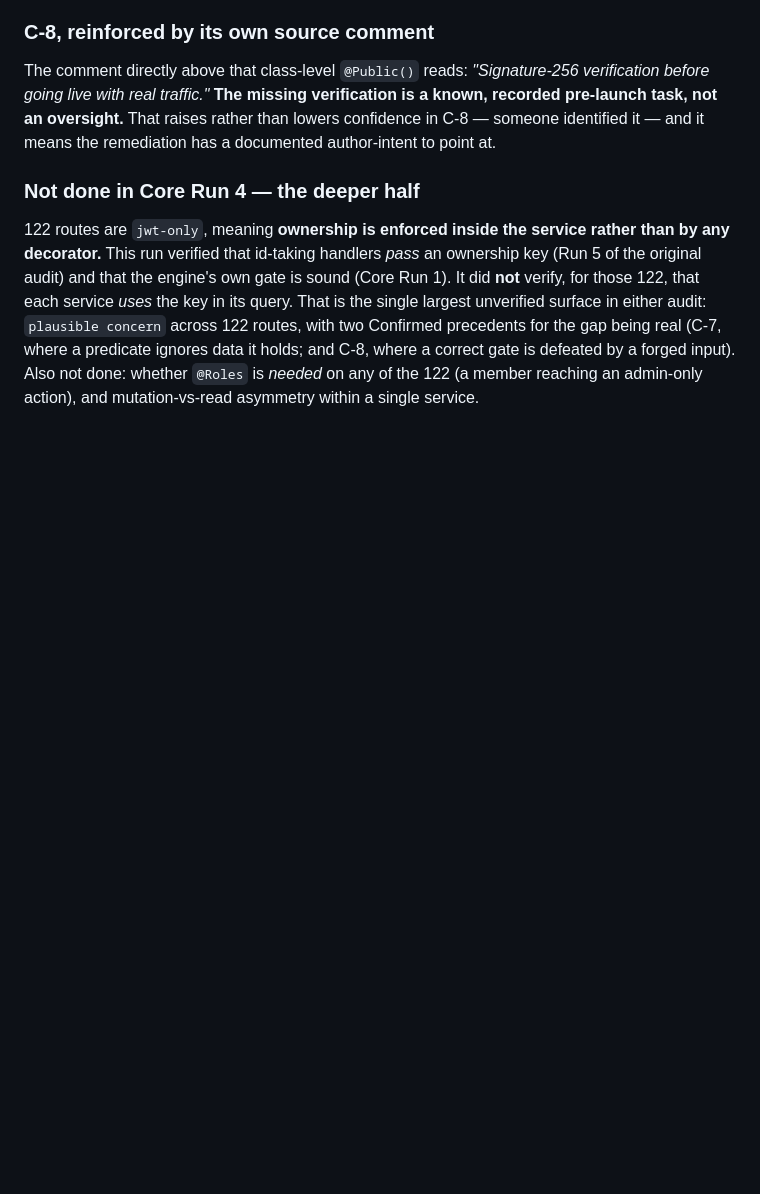
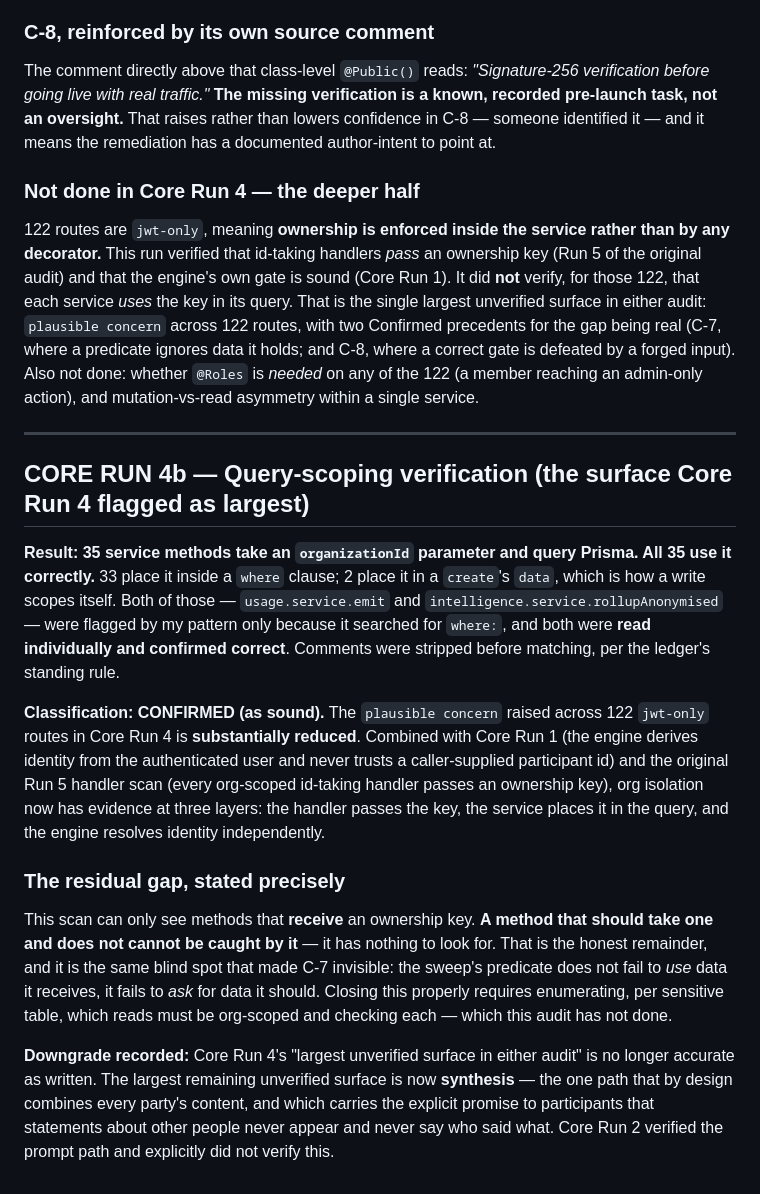
Before and after one commit to AbubakarSambo/groundwork, a Markdown page: docs/CODEBASE_AUDIT.md, the part around the change. GitHub-like rendering; blank space fills up the shorter version.

Commit message:
Core Run 4b: all 35 org-scoped service methods use the key, and the real gap moves
Checked the surface Core Run 4 called the largest unverified one.

35 service methods take an organizationId and query Prisma. All 35 use it
correctly - 33 inside a where clause, 2 inside a create's data, which is how a
write scopes itself. Those 2, usage.emit and intelligence.rollupAnonymised, were
flagged only because my pattern searched for "where:", and both were read
individually and confirmed. Comments stripped before matching, per the standing
rule this audit earned the hard way.

So org isolation now has evidence at three layers: the handler passes the key
(original Run 5), the service places it in the query (this run), and the engine
resolves identity from the authenticated user rather than trusting the caller
(Core Run 1). The plausible concern across 122 jwt-only routes is substantially
reduced.

The residual gap, stated precisely rather than waved away: this scan can only see
methods that RECEIVE an ownership key. A method that should take one and does not
cannot be caught by it - there is nothing to look for. That is the same blind
spot that made C-7 invisible: the sweep does not fail to use data it receives, it
fails to ASK for data it should. Closing it properly means enumerating, per
sensitive table, which reads must be org-scoped, and this audit has not done
that.

And a downgrade, recorded because the previous claim is no longer accurate: Core
Run 4's "largest unverified surface" is superseded. The largest remaining one is
synthesis - the single path that by design combines every party's content, and
the one carrying the explicit promise that statements about other people never
appear and never say who said what. Core Run 2 verified the prompt path and
explicitly did not verify that.

No code changed.

Co-Authored-By: Claude Opus 5 <noreply@anthropic.com>

```diff
--- a/docs/CODEBASE_AUDIT.md
+++ b/docs/CODEBASE_AUDIT.md
@@ -1635,3 +1635,35 @@ audit: `plausible concern` across 122 routes, with two Confirmed precedents for
 (C-7, where a predicate ignores data it holds; and C-8, where a correct gate is defeated by a forged
 input). Also not done: whether `@Roles` is *needed* on any of the 122 (a member reaching an
 admin-only action), and mutation-vs-read asymmetry within a single service.
+
+---
+
+## CORE RUN 4b — Query-scoping verification (the surface Core Run 4 flagged as largest)
+
+**Result: 35 service methods take an `organizationId` parameter and query Prisma. All 35 use it
+correctly.** 33 place it inside a `where` clause; 2 place it in a `create`'s `data`, which is how a
+write scopes itself. Both of those — `usage.service.emit` and
+`intelligence.service.rollupAnonymised` — were flagged by my pattern only because it searched for
+`where:`, and both were **read individually and confirmed correct**. Comments were stripped before
+matching, per the ledger's standing rule.
+
+**Classification: CONFIRMED (as sound).** The `plausible concern` raised across 122 `jwt-only` routes
+in Core Run 4 is **substantially reduced**. Combined with Core Run 1 (the engine derives identity from
+the authenticated user and never trusts a caller-supplied participant id) and the original Run 5
+handler scan (every org-scoped id-taking handler passes an ownership key), org isolation now has
+evidence at three layers: the handler passes the key, the service places it in the query, and the
+engine resolves identity independently.
+
+### The residual gap, stated precisely
+
+This scan can only see methods that **receive** an ownership key. **A method that should take one and
+does not cannot be caught by it** — it has nothing to look for. That is the honest remainder, and it
+is the same blind spot that made C-7 invisible: the sweep's predicate does not fail to *use* data it
+receives, it fails to *ask* for data it should. Closing this properly requires enumerating, per
+sensitive table, which reads must be org-scoped and checking each — which this audit has not done.
+
+**Downgrade recorded:** Core Run 4's "largest unverified surface in either audit" is no longer
+accurate as written. The largest remaining unverified surface is now **synthesis** — the one path that
+by design combines every party's content, and which carries the explicit promise to participants that
+statements about other people never appear and never say who said what. Core Run 2 verified the
+prompt path and explicitly did not verify this.
```
